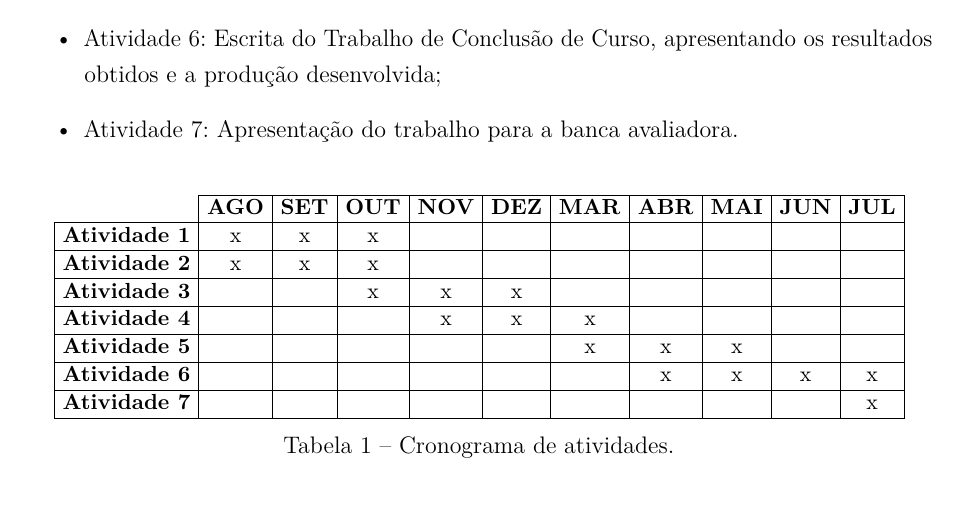
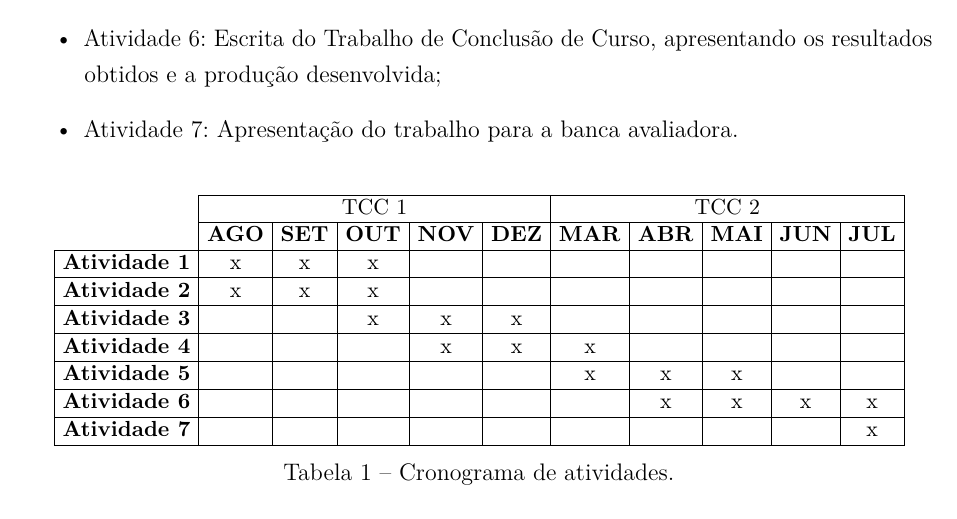
Before and after one commit to AHalic/scap, a LaTeX thesis (tcc-anteprojeto/anteprojeto-sophie-dilhon.tex, which reads tcc-anteprojeto/capitulos/ch1-introducao.tex): part of page 5 of 13, cut so that both start at the same text. Compiled offline with pdfLaTeX.

Commit message:
:sparkles: adiciona linha de separação de semestres

```diff
--- a/tcc-anteprojeto/capitulos/ch1-introducao.tex
+++ b/tcc-anteprojeto/capitulos/ch1-introducao.tex
@@ -109,6 +109,8 @@ Para que os objetivos apresentados na seção anterior sejam satisfeitos, os seg
     \setlength{\tabcolsep}{4pt} % Adjust column separation
     \begin{tabular}{c|*{10}{c|}}
         \cline{2-11}
+        \multicolumn{1}{l|}{} & \multicolumn{5}{c|}{TCC 1} & \multicolumn{5}{c|}{TCC 2} \\
+        \cline{2-11}
         \multicolumn{1}{l|}{} & \textbf{AGO} & \textbf{SET} & \textbf{OUT} & \textbf{NOV} & \textbf{DEZ} & \textbf{MAR} & \textbf{ABR} & \textbf{MAI} & \textbf{JUN} & \textbf{JUL} \\ \hline
         \multicolumn{1}{|c|}{\textbf{Atividade 1}} & x & x & x &   &   &   &   &   &   &   \\ \hline
         \multicolumn{1}{|c|}{\textbf{Atividade 2}} & x & x & x &   &   &   &   &   &   &   \\ \hline
```
